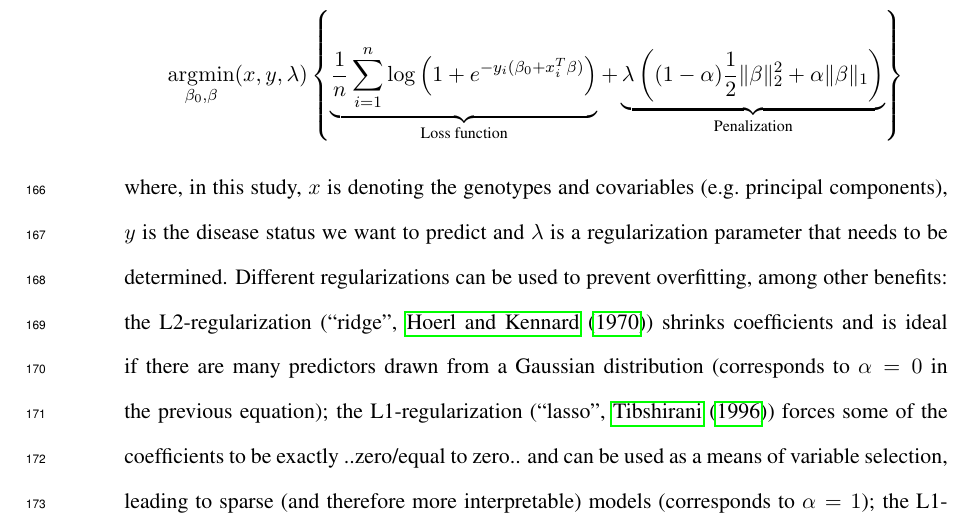
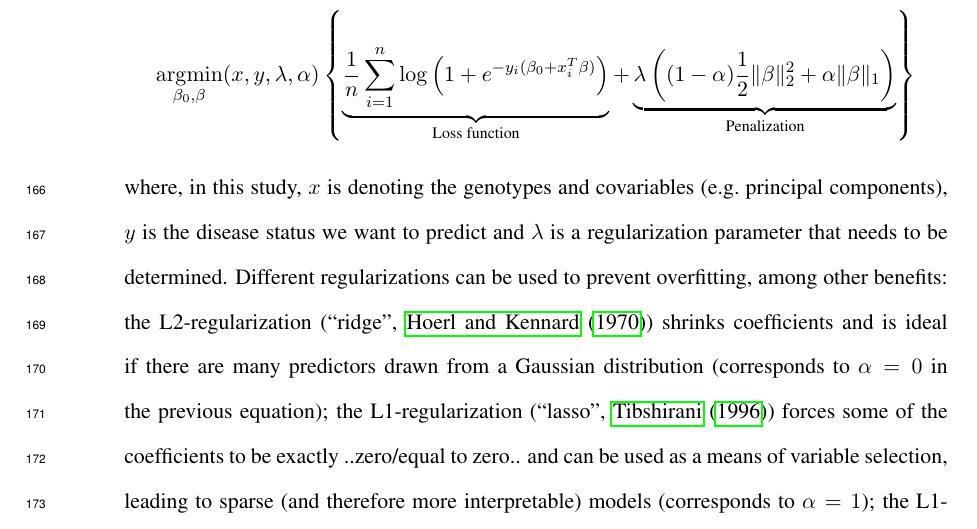
Before and after one commit to privefl/paper2-PRS, a LaTeX document (paper/draft.tex): part of page 9 of 34, cut so that both start at the same text. Compiled offline with pdfLaTeX.

```diff
--- a/paper/draft.tex
+++ b/paper/draft.tex
@@ -180,7 +180,7 @@
 
 
 The last method ..in/of.. this comparison is a penalized logistic regression.
-We solve: $$\argmin_{\beta_0, \beta}(x, y, \lambda)\left\{\underbrace{\frac{1}{n}\sum_{i=1}^n \log\left(1+e^{-y_i (\beta_0+x_i^T\beta)}\right)}_\text{Loss function} + \underbrace{\lambda \left((1-\alpha)\frac{1}{2}\|\beta\|_2^2 + \alpha \|\beta\|_1\right)}_\text{Penalization}\right\}$$ where, in this study, $x$ is denoting the genotypes and covariables (e.g.\ principal components), $y$ is the disease status we want to predict and $\lambda$ is a regularization parameter that needs to be determined.
+We solve: $$\argmin_{\beta_0, \beta}(x, y, \lambda, \alpha)\left\{\underbrace{\frac{1}{n}\sum_{i=1}^n \log\left(1+e^{-y_i (\beta_0+x_i^T\beta)}\right)}_\text{Loss function} + \underbrace{\lambda \left((1-\alpha)\frac{1}{2}\|\beta\|_2^2 + \alpha \|\beta\|_1\right)}_\text{Penalization}\right\}$$ where, in this study, $x$ is denoting the genotypes and covariables (e.g.\ principal components), $y$ is the disease status we want to predict and $\lambda$ is a regularization parameter that needs to be determined.
 Different regularizations can be used to prevent overfitting, among other benefits: the L2-regularization (``ridge'', \cite{hoerl1970ridge}) shrinks coefficients and is ideal if there are many predictors drawn from a Gaussian distribution (corresponds to $\alpha = 0$ in the previous equation);
 the L1-regularization (``lasso'', \cite{tibshirani1996regression}) forces some of the coefficients to be exactly ..zero/equal to zero.. and can be used as a means of variable selection, leading to sparse (and therefore more interpretable) models  (corresponds to $\alpha = 1$);
 the L1- and L2-regularization (``elastic-net'', \cite{zou2005regularization}) is a compromise between the two previous penalties and is particularly useful in the $m \gg n$ situation ($m$: number of SNPs), or any situation involving many correlated predictors (corresponds to $0 < \alpha < 1$) \cite[]{friedman2010regularization}. In this study, we always use the elastic-net regularization with $\alpha = 0.5$, without trying to tune (e.g.\ by grid-search and cross-validation) the value of this hyper-parameter $\alpha$.
```
Also changed, not shown: figures/main-AUC-PRS.svg (added), figures/main-AUC-logit.svg (added), figures/main-AUC-ntrain.svg (added), figures/supp-AUC-chr6.svg (added), figures/supp-triple.svg (added), figures/supp-ttrees.svg (added).
